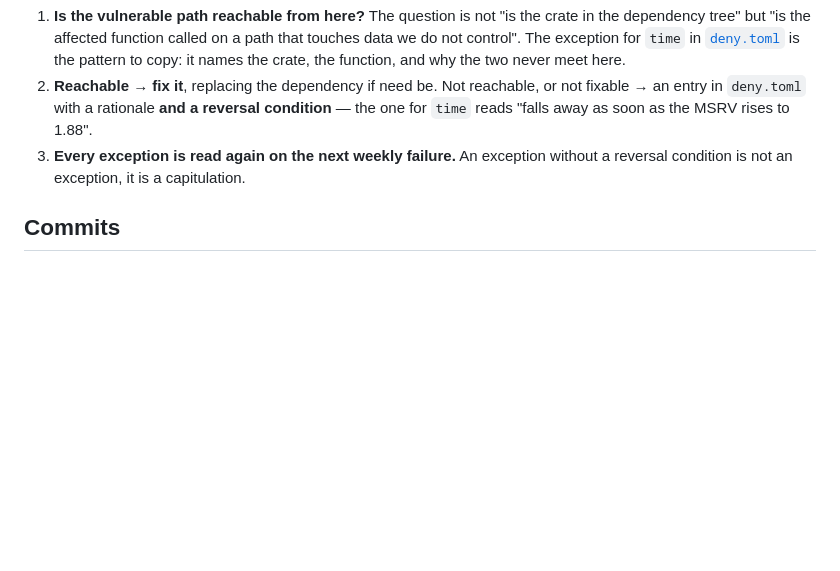
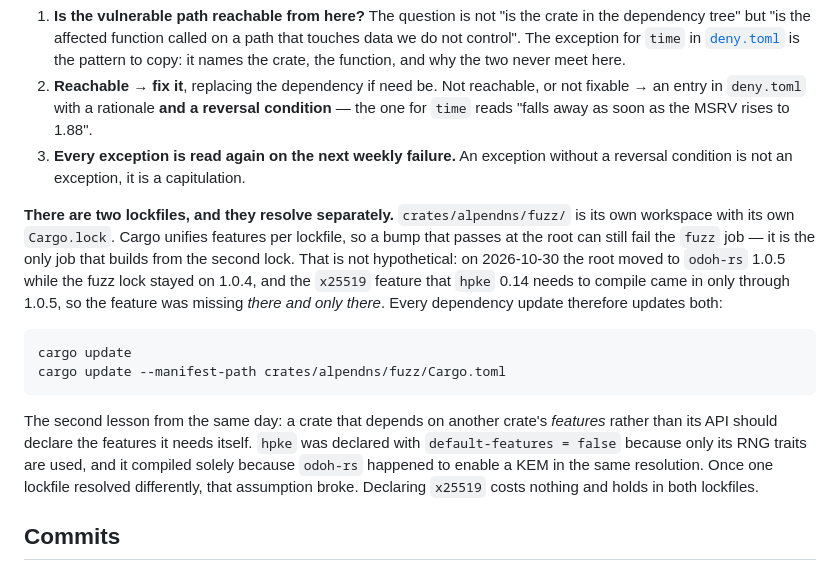
Before and after one commit to florianpunz/AlpenDNS, a Markdown page: CONTRIBUTING.md, the part around the change. Rendered like a GitHub page; blank space fills up the shorter version.

Commit message:
docs: name the second lockfile and the feature-unification trap
When the cargo group was merged on 2026-10-30, the root tree was green and the
fuzz job was not. The fuzz crate is its own workspace with its own Cargo.lock,
Cargo unifies features per lockfile, and the two had resolved different
odoh-rs versions — so the KEM feature hpke 0.14 needs to compile came in only
through the root's resolution and was missing in the fuzz build.

Both facts belong where a contributor meets them: the dependency rules in
CONTRIBUTING.md, and the fuzzing section in TESTING.md, which is the job that
actually runs the second lock. The second lesson is written down beside the
first because they share a cause: relying on another crate to enable your
features works only until a lockfile resolves differently.

````diff
--- a/CONTRIBUTING.md
+++ b/CONTRIBUTING.md
@@ -65,6 +65,27 @@ Three steps, in this order:
 3. **Every exception is read again on the next weekly failure.** An exception
    without a reversal condition is not an exception, it is a capitulation.
 
+**There are two lockfiles, and they resolve separately.**
+`crates/alpendns/fuzz/` is its own workspace with its own `Cargo.lock`. Cargo
+unifies features per lockfile, so a bump that passes at the root can still fail
+the `fuzz` job — it is the only job that builds from the second lock. That is
+not hypothetical: on 2026-10-30 the root moved to `odoh-rs` 1.0.5 while the
+fuzz lock stayed on 1.0.4, and the `x25519` feature that `hpke` 0.14 needs to
+compile came in only through 1.0.5, so the feature was missing *there and only
+there*. Every dependency update therefore updates both:
+
+```bash
+cargo update
+cargo update --manifest-path crates/alpendns/fuzz/Cargo.toml
+```
+
+The second lesson from the same day: a crate that depends on another crate's
+*features* rather than its API should declare the features it needs itself.
+`hpke` was declared with `default-features = false` because only its RNG traits
+are used, and it compiled solely because `odoh-rs` happened to enable a KEM in
+the same resolution. Once one lockfile resolved differently, that assumption
+broke. Declaring `x25519` costs nothing and holds in both lockfiles.
+
 ## Commits
 
 Conventional Commits, and the message explains *why* — the *what* is in the
````
Also changed, not shown: docs/TESTING.md (+5 -0 lines).
